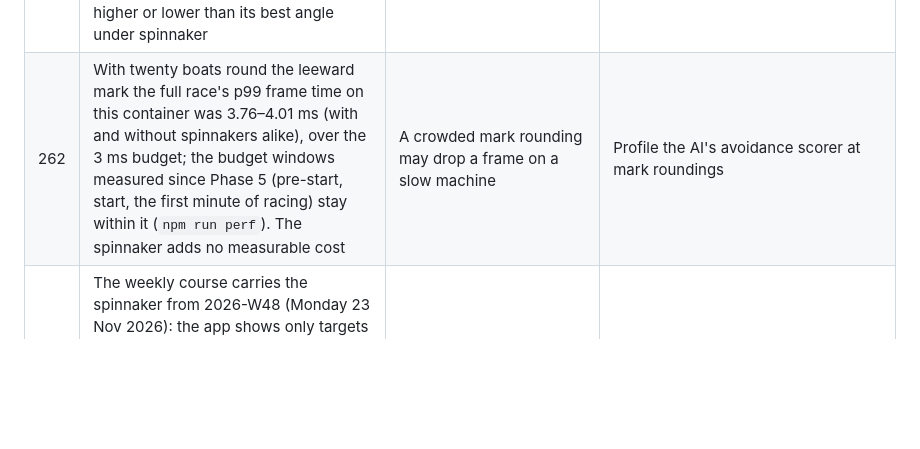
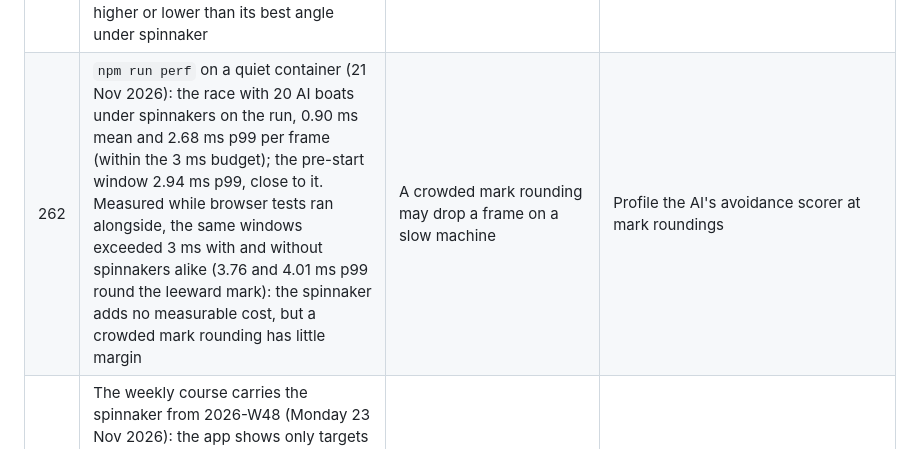
Before and after one commit to DrDK3/SailSim, a Markdown page: docs/OUTSTANDING_ISSUES.md, the part around the change. Rendered like a GitHub page; blank space fills up the shorter version.

```diff
--- a/docs/OUTSTANDING_ISSUES.md
+++ b/docs/OUTSTANDING_ISSUES.md
@@ -251,5 +251,5 @@ Updated: 21 Nov 2026 (next round, package A: issues 225 fixed, 202 and 249 updat
 | 259 | The spinnaker's trim (by hand, Expert) acts instantly: there is no sheet dynamics, so pumping it loses the same at every period (`npm run exploits`) | No feel of a sheet being trimmed; no exploit | A sheet model if sailors ask for one |
 | 260 | ~~The crew's request to stuff a hole (`plug`) was not in the replay's input rows (schema /1, /2): a replay of a run that used it diverged at that point~~ **Fixed 21 Nov 2026: schema /3 rows carry it (written only when a run uses one of the new controls or the plug); /1 and /2 recordings still read (tests/sim/spinnaker.test.ts)** | — | — |
 | 261 | The AI's target-speed table (`ai/polarData.ts`) does not know the spinnaker: its downwind angles are those without it. The AI hoists through the same input as the player and is faster on the run, but may sail a little higher or lower than its best angle under spinnaker | AI downwind tactics slightly off its best | Regenerate the AI polar with the spinnaker when the coefficients have a source |
-| 262 | With twenty boats round the leeward mark the full race's p99 frame time on this container was 3.76–4.01 ms (with and without spinnakers alike), over the 3 ms budget; the budget windows measured since Phase 5 (pre-start, start, the first minute of racing) stay within it (`npm run perf`). The spinnaker adds no measurable cost | A crowded mark rounding may drop a frame on a slow machine | Profile the AI's avoidance scorer at mark roundings |
+| 262 | `npm run perf` on a quiet container (21 Nov 2026): the race with 20 AI boats under spinnakers on the run, 0.90 ms mean and 2.68 ms p99 per frame (within the 3 ms budget); the pre-start window 2.94 ms p99, close to it. Measured while browser tests ran alongside, the same windows exceeded 3 ms with and without spinnakers alike (3.76 and 4.01 ms p99 round the leeward mark): the spinnaker adds no measurable cost, but a crowded mark rounding has little margin | A crowded mark rounding may drop a frame on a slow machine | Profile the AI's avoidance scorer at mark roundings |
 | 263 | The weekly course carries the spinnaker from 2026-W48 (Monday 23 Nov 2026): the app shows only targets sailed for the course it built, so if the scheduled targets job runs for W48 before this change is on main, W48 shows "targets not published" until the job runs again (it was not run here) | One week without targets | The owner may run the job by hand after merging |
```
Also changed, not shown: docs/NEXT_ROUND_REPORT.md (+22 -2 lines), docs/img/next-b/console-tab-laptop.jpg (added), docs/img/next-b/console-tab-phone.jpg (added), docs/img/next-b/sail-controls-expert.jpg (added).
